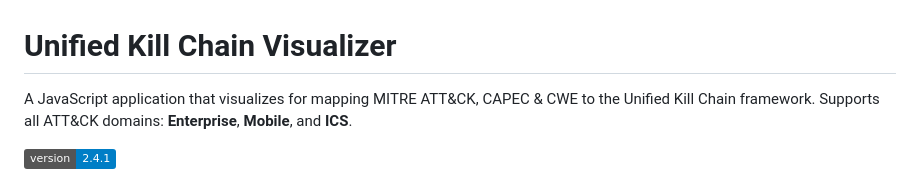
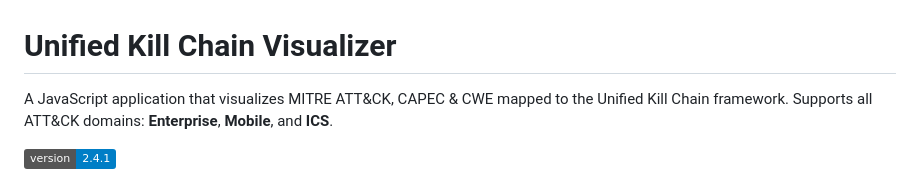
Before and after one commit to Pr0cella/AttackFlow, a Markdown page: README.md, the part around the change. Rendered like a GitHub page; badges without logos.

Commit message:
Refine description of the application in README

```diff
--- a/README.md
+++ b/README.md
@@ -1,6 +1,6 @@
 # Unified Kill Chain Visualizer
 
-A JavaScript application that visualizes for mapping MITRE ATT&CK, CAPEC & CWE to the Unified Kill Chain framework. Supports all ATT&CK domains: **Enterprise**, **Mobile**, and **ICS**.
+A JavaScript application that visualizes MITRE ATT&CK, CAPEC & CWE mapped to the Unified Kill Chain framework. Supports all ATT&CK domains: **Enterprise**, **Mobile**, and **ICS**.
 
 ![Version](https://img.shields.io/badge/version-2.4.1-blue)
 ![Preview](preview.png)
```
